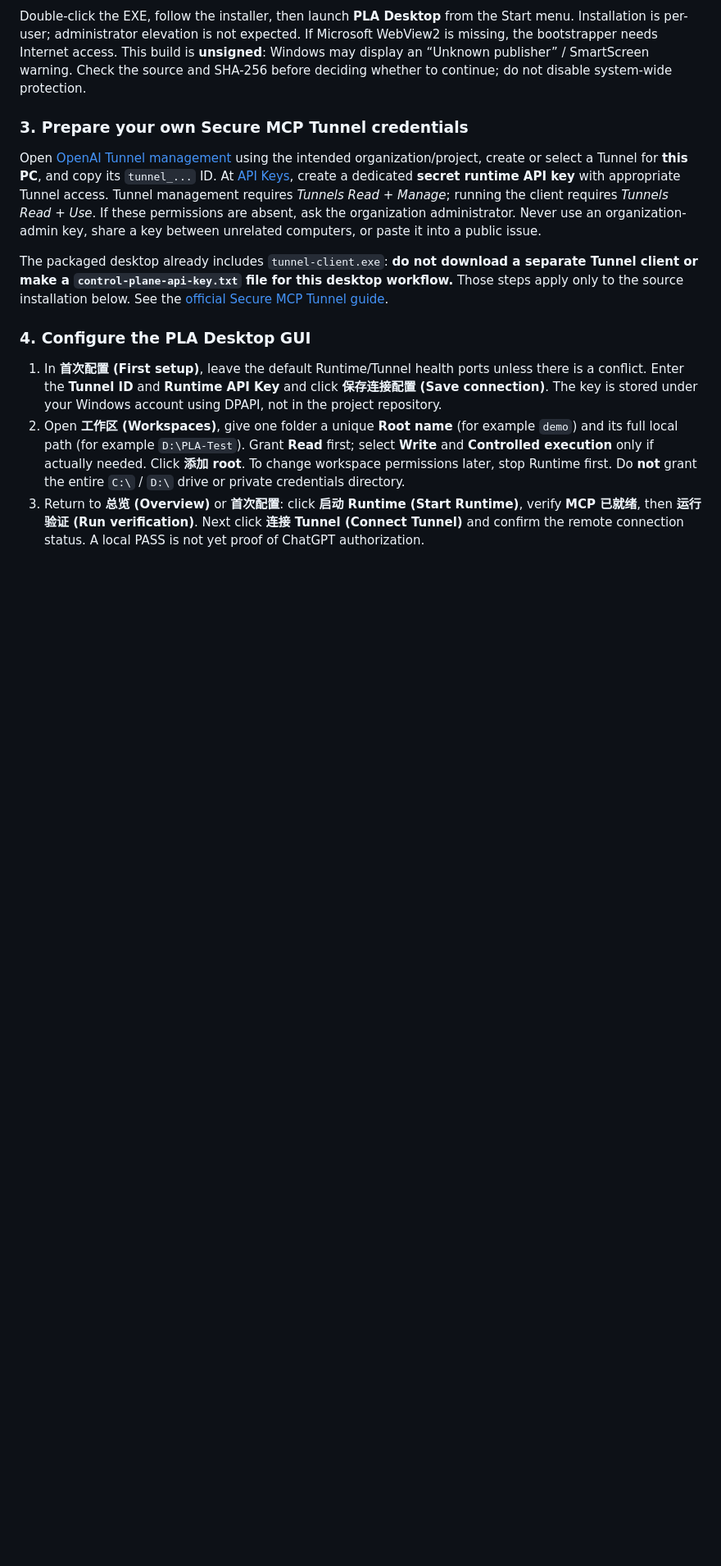
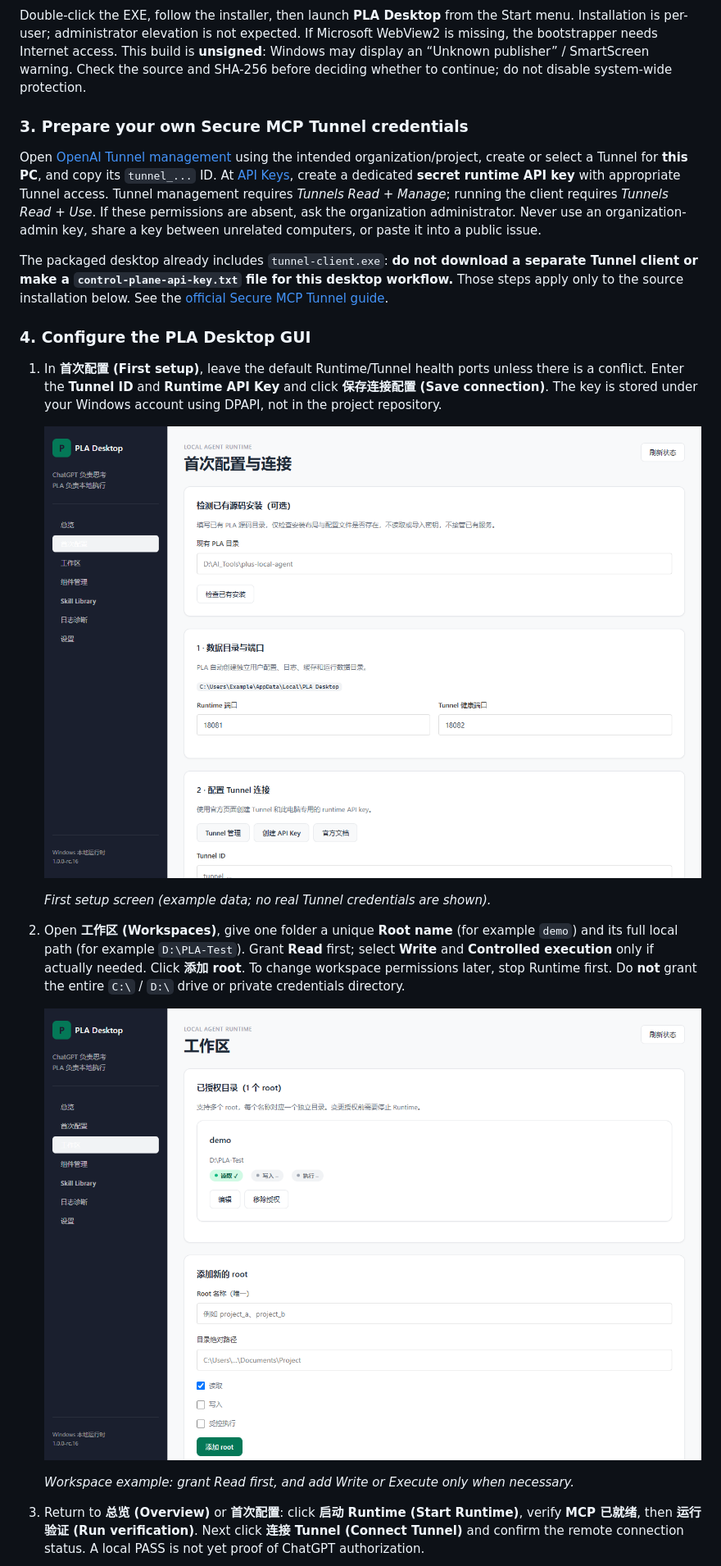
Before and after one commit to ymao31196-blip/plus-local-agent, a Markdown page: README.md, the part around the change printed below. Shown: that part at 82% size. Rendered like a GitHub page; pictures changed too: docs/images/pla-desktop/02-first-setup.png (added), docs/images/pla-desktop/03-workspace-permissions.png (added); blank space fills up the shorter version.

```diff
--- a/README.md
+++ b/README.md
@@ -43,5 +41,13 @@ The packaged desktop already includes `tunnel-client.exe`: **do not download a s
 ### 4. Configure the PLA Desktop GUI
 
 1. In **首次配置 (First setup)**, leave the default Runtime/Tunnel health ports unless there is a conflict. Enter the **Tunnel ID** and **Runtime API Key** and click **保存连接配置 (Save connection)**. The key is stored under your Windows account using DPAPI, not in the project repository.
+
+   ![PLA Desktop first setup screen: Tunnel ID and runtime API key fields](docs/images/pla-desktop/02-first-setup.png)
+
+   *First setup screen (example data; no real Tunnel credentials are shown).*
 2. Open **工作区 (Workspaces)**, give one folder a unique **Root name** (for example `demo`) and its full local path (for example `D:\PLA-Test`). Grant **Read** first; select **Write** and **Controlled execution** only if actually needed. Click **添加 root**. To change workspace permissions later, stop Runtime first. Do **not** grant the entire `C:\` / `D:\` drive or private credentials directory.
+
+   ![PLA Desktop workspace screen with per-root read write and execution permissions](docs/images/pla-desktop/03-workspace-permissions.png)
+
+   *Workspace example: grant Read first, and add Write or Execute only when necessary.*
 3. Return to **总览 (Overview)** or **首次配置**: click **启动 Runtime (Start Runtime)**, verify **MCP 已就绪**, then **运行验证 (Run verification)**. Next click **连接 Tunnel (Connect Tunnel)** and confirm the remote connection status. A local PASS is not yet proof of ChatGPT authorization.
```
Also changed, not shown: other parts of README.md (+30 -16 lines), README.zh-CN.md (+39 -13 lines), docs/images/pla-desktop/01-release-assets.png (added), docs/images/pla-desktop/04-runtime-and-tunnel.png (added), docs/images/pla-desktop/05-components.png (added), docs/images/pla-desktop/06-skill-library.png (added).
